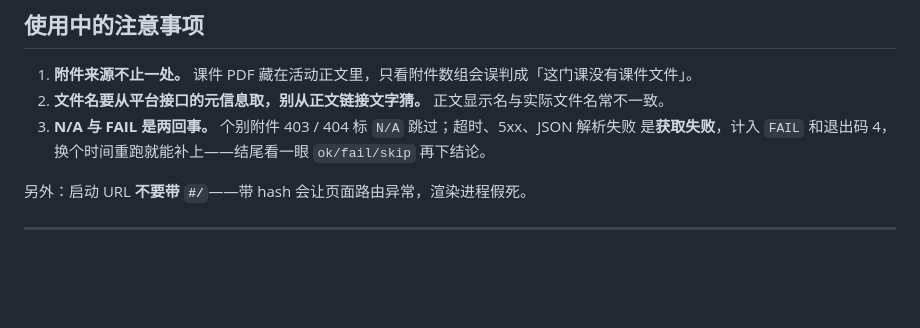
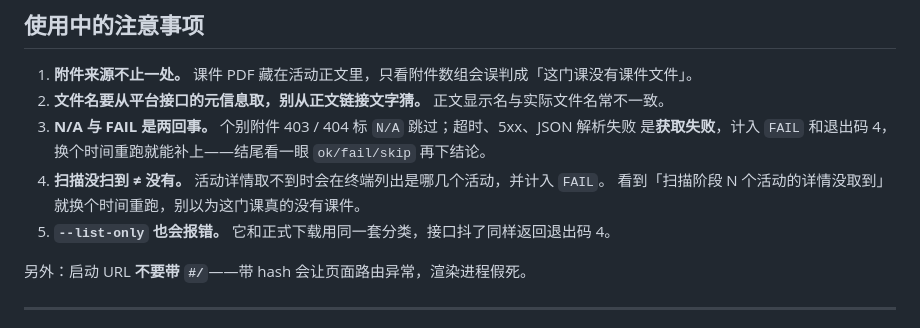
Before and after one commit to XLJFZ/xjtu-siyuanxuetang-grab, a Markdown page: README.md, the part around one of its changes. Drawn GitHub-style; blank space fills up the shorter version.

```diff
--- a/README.md
+++ b/README.md
@@ -236,6 +254,9 @@ Windows 保留设备名（`CON.pdf` / `NUL.txt`）统一加下划线前缀，三
 2. **文件名要从平台接口的元信息取，别从正文链接文字猜。** 正文显示名与实际文件名常不一致。
 3. **N/A 与 FAIL 是两回事。** 个别附件 403 / 404 标 `N/A` 跳过；超时、5xx、JSON 解析失败
    是**获取失败**，计入 `FAIL` 和退出码 4，换个时间重跑就能补上——结尾看一眼 `ok/fail/skip` 再下结论。
+4. **扫描没扫到 ≠ 没有。** 活动详情取不到时会在终端列出是哪几个活动，并计入 `FAIL`。
+   看到「扫描阶段 N 个活动的详情没取到」就换个时间重跑，别以为这门课真的没有课件。
+5. **`--list-only` 也会报错。** 它和正式下载用同一套分类，接口抖了同样返回退出码 4。
 
 另外：启动 URL **不要带 `#/`**——带 hash 会让页面路由异常，渲染进程假死。
 
```
Also changed, not shown: other parts of README.md (+23 -4 lines).
